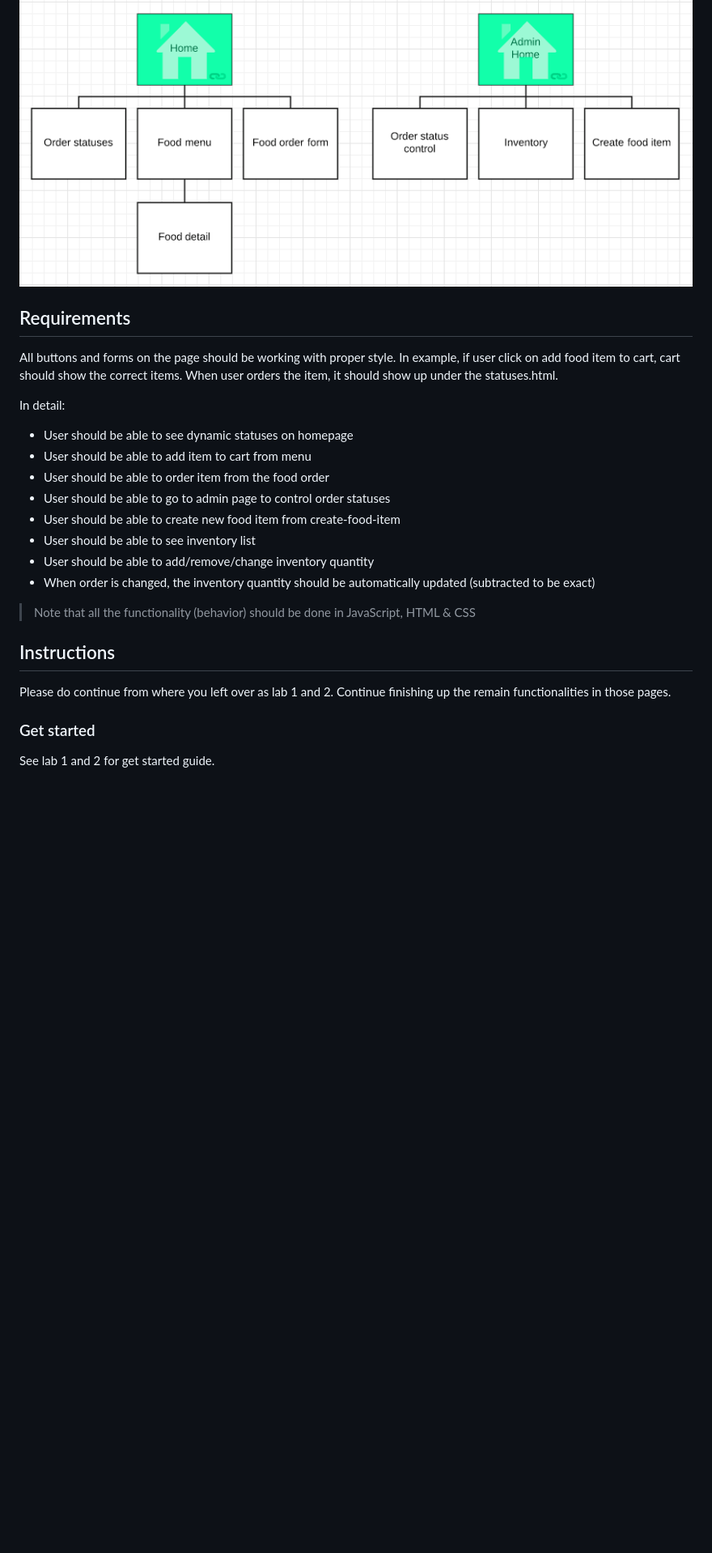
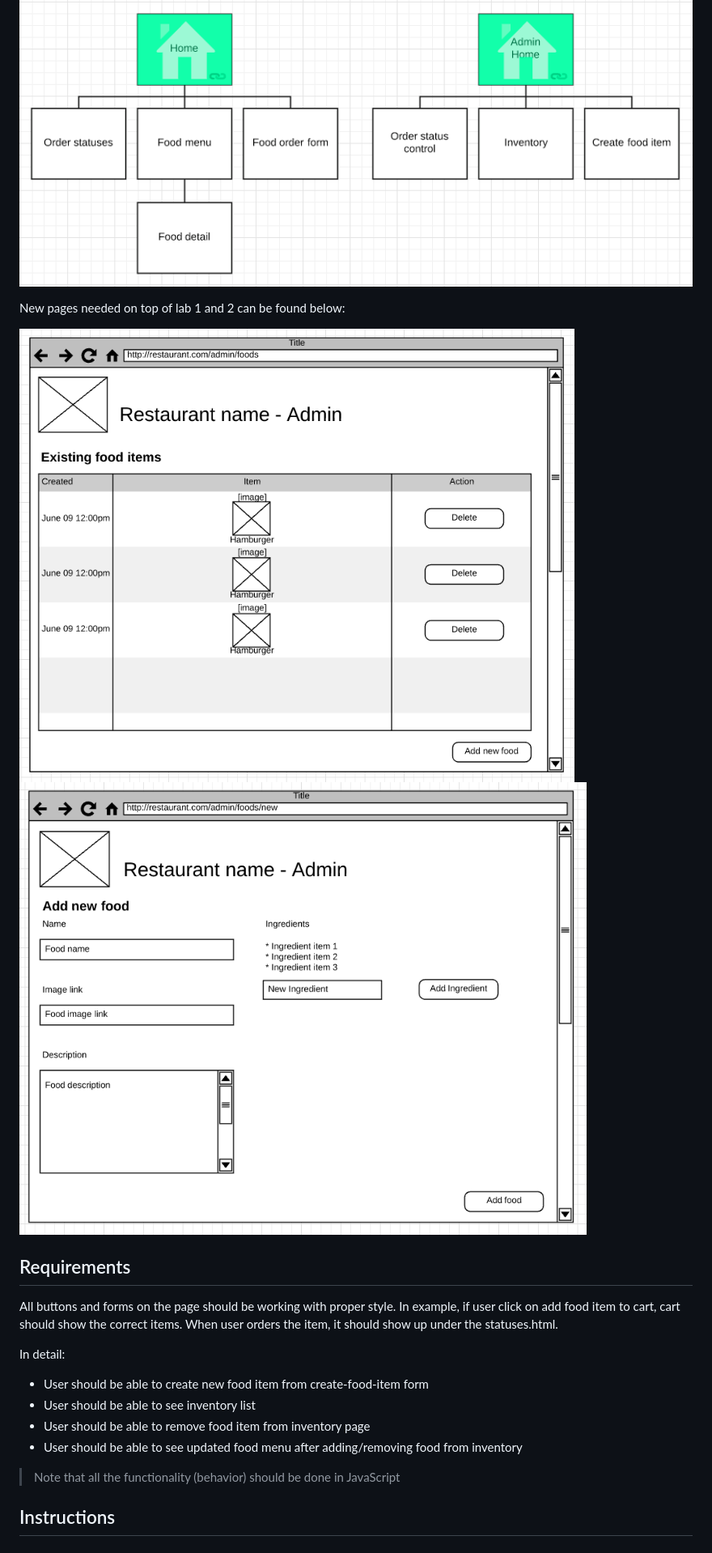
Before and after one commit to csula/cs3220-summer-2017, a Markdown page: notes/homeworks/homework1.md, the part around the change printed below. Shown: that part at 81% size. Drawn GitHub-style; pictures changed too: notes/imgs/restaurant-inventory.png (added), notes/imgs/restaurant-new-food.png (added); blank space fills up the shorter version.

Commit message:
finish up homework 1 description

```diff
--- a/notes/homeworks/homework1.md
+++ b/notes/homeworks/homework1.md
@@ -31,6 +31,11 @@ Sitemap can be found below:
 
 ![Sitemap](../imgs/restaurant-sitemap.png)
 
+New pages needed on top of lab 1 and 2 can be found below:
+
+![Inventory page](../imgs/restaurant-inventory.png)
+![Create a new food](../imgs/restaurant-new-food.png)
+
 ## Requirements
 
 All buttons and forms on the page should be working with proper style. In
@@ -40,21 +45,11 @@ statuses.html.
 
 In detail:
 
-* User should be able to see dynamic statuses on homepage
-* User should be able to add item to cart from menu
-* User should be able to order item from the food order
-* User should be able to go to admin page to control order statuses
-* User should be able to create new food item from create-food-item
+* User should be able to create new food item from create-food-item form
 * User should be able to see inventory list
-* User should be able to add/remove/change inventory quantity
-* When order is changed, the inventory quantity should be automatically updated (subtracted to be exact)
+* User should be able to remove food item from inventory page
+* User should be able to see updated food menu after adding/removing food from inventory
 
-> Note that all the functionality (behavior) should be done in JavaScript, HTML & CSS
+> Note that all the functionality (behavior) should be done in JavaScript
 
 ## Instructions
-
-Please do continue from where you left over as lab 1 and 2. Continue finishing up the remain functionalities in those pages.
-
-### Get started
-
-See lab 1 and 2 for get started guide.
```
Also changed, not shown: other parts of notes/homeworks/homework1.md (+4 -4 lines), 1 other file.
